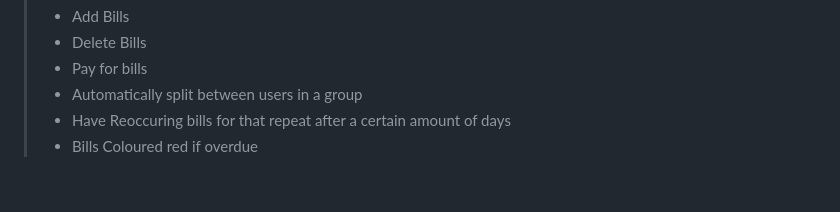
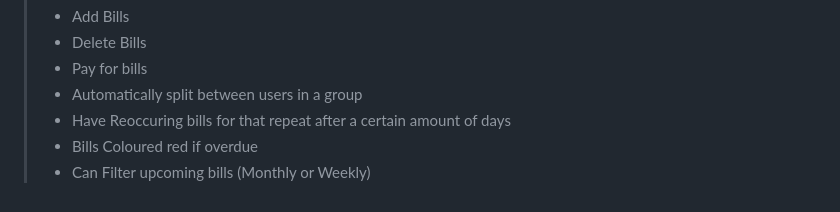
Before and after one commit to FergusShort/INFO310-SharedSpace, a Markdown page: README.md, the part around the change. GitHub-like rendering.

```diff
--- a/README.md
+++ b/README.md
@@ -94,3 +94,4 @@
 >   - Automatically split between users in a group
 >   - Have Reoccuring bills for that repeat after a certain amount of days
 >   - Bills Coloured red if overdue
+>   - Can Filter upcoming bills (Monthly or Weekly)
```
